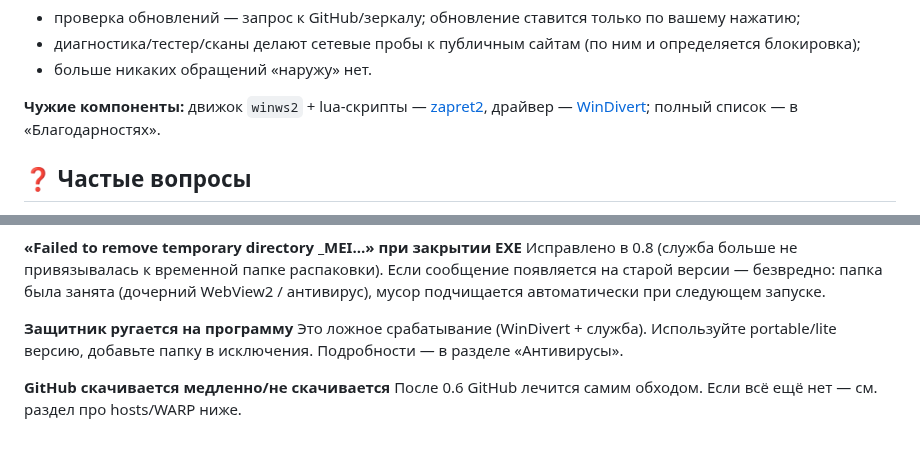
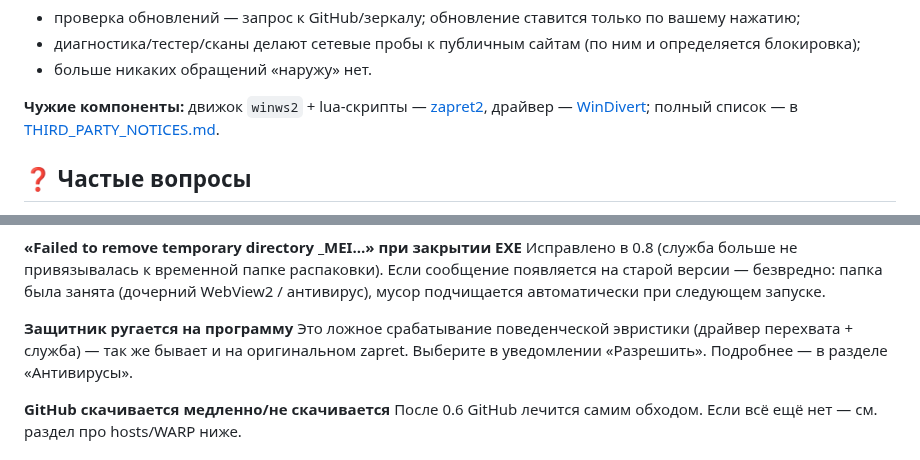
Before and after one commit to TheFirstNoob/Zapret-2-GUI, a Markdown page: README.md, 2 parts joined by grey strips. Rendered like a GitHub page.

```diff
--- a/README.md
+++ b/README.md
@@ -132,7 +134,7 @@ GUI-обёртка для **Zapret 2** (winws2 / lua-desync) — обход DPI/
 - диагностика/тестер/сканы делают сетевые пробы к публичным сайтам (по ним и определяется блокировка);
 - больше никаких обращений «наружу» нет.
 
-**Чужие компоненты:** движок `winws2` + lua-скрипты — [zapret2](https://github.com/bol-van/zapret2), драйвер — [WinDivert](https://github.com/basil00/WinDivert); полный список — в «Благодарностях».
+**Чужие компоненты:** движок `winws2` + lua-скрипты — [zapret2](https://github.com/bol-van/zapret2), драйвер — [WinDivert](https://github.com/basil00/WinDivert); полный список — в [THIRD_PARTY_NOTICES.md](THIRD_PARTY_NOTICES.md).
 
 ## ❓ Частые вопросы
 
@@ -152,7 +154,7 @@ GUI-обёртка для **Zapret 2** (winws2 / lua-desync) — обход DPI/
 Исправлено в 0.8 (служба больше не привязывалась к временной папке распаковки). Если сообщение появляется на старой версии — безвредно: папка была занята (дочерний WebView2 / антивирус), мусор подчищается автоматически при следующем запуске.
 
 **Защитник ругается на программу**
-Это ложное срабатывание (WinDivert + служба). Используйте portable/lite версию, добавьте папку в исключения. Подробности — в разделе «Антивирусы».
+Это ложное срабатывание поведенческой эвристики (драйвер перехвата + служба) — так же бывает и на оригинальном zapret. Выберите в уведомлении «Разрешить». Подробнее — в разделе «Антивирусы».
 
 **GitHub скачивается медленно/не скачивается**
 После 0.6 GitHub лечится самим обходом. Если всё ещё нет — см. раздел про hosts/WARP ниже.
```
Also changed, not shown: other parts of README.md (+13 -9 lines).
